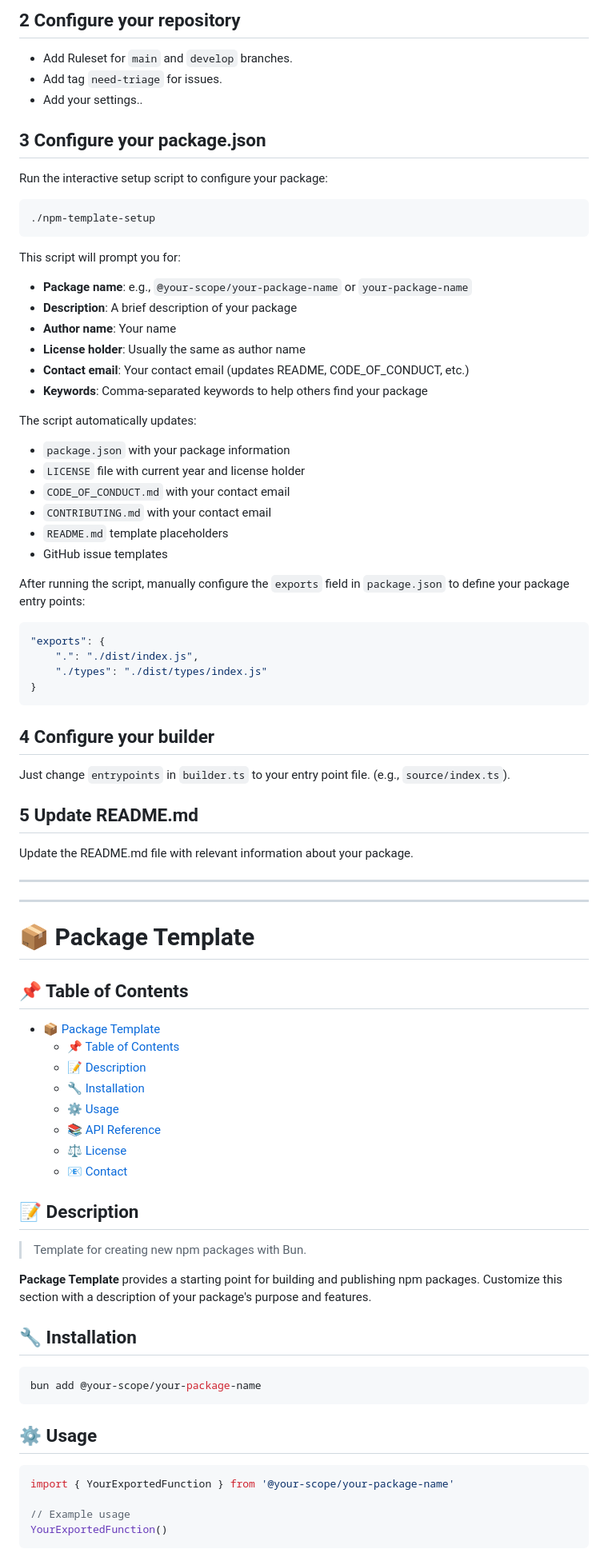
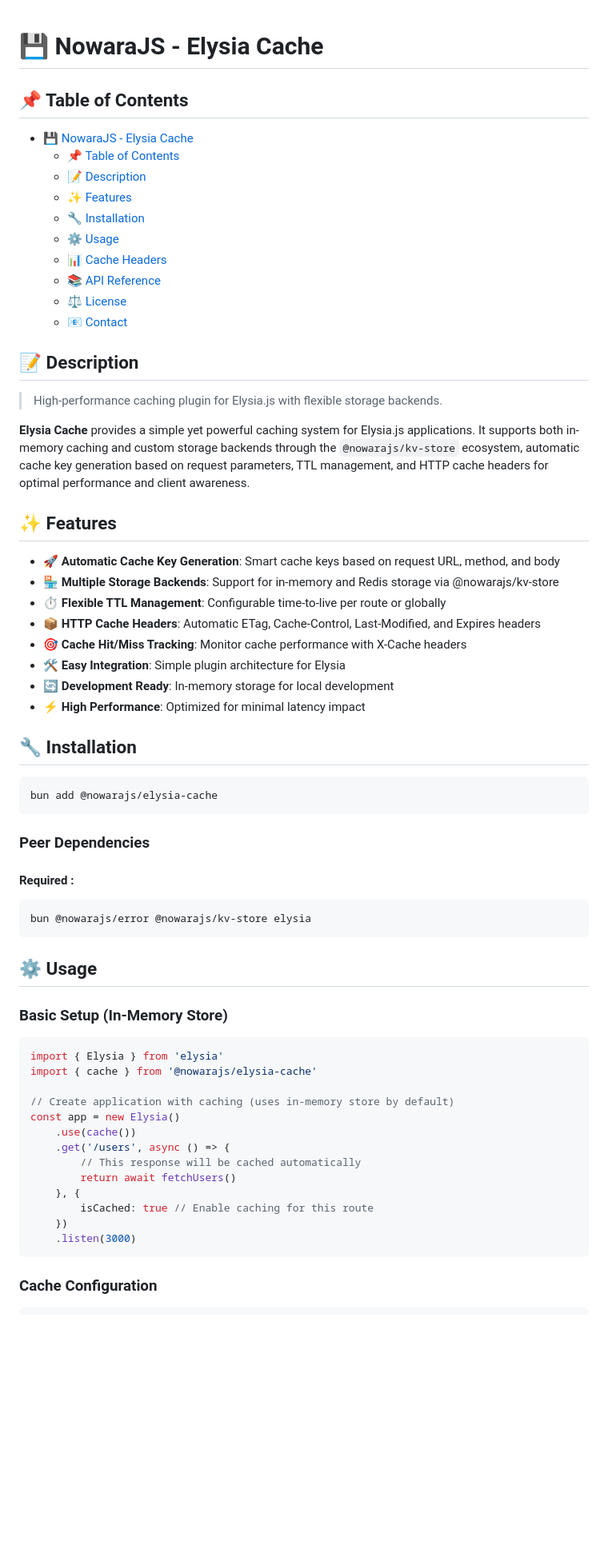
Before and after one commit to NowaraJS/elysia-cache, a Markdown page: README.md, the part around one of its changes. Shown at 80% size. Rendered like a GitHub page; blank space fills up the shorter version.

````diff
--- a/README.md
+++ b/README.md
@@ -72,80 +1,65 @@ Add the following environment variables to your repository settings:
-## 2 Configure your repository
-- Add Ruleset for `main` and `develop` branches.
-- Add tag `need-triage` for issues.
-- Add your settings..
-
-## 3 Configure your package.json
-
-Run the interactive setup script to configure your package:
-
-```bash
-./npm-template-setup
-```
-
-This script will prompt you for:
-- **Package name**: e.g., `@your-scope/your-package-name` or `your-package-name`
-- **Description**: A brief description of your package
-- **Author name**: Your name
-- **License holder**: Usually the same as author name
-- **Contact email**: Your contact email (updates README, CODE_OF_CONDUCT, etc.)
-- **Keywords**: Comma-separated keywords to help others find your package
-
-The script automatically updates:
-- `package.json` with your package information
-- `LICENSE` file with current year and license holder
-- `CODE_OF_CONDUCT.md` with your contact email
-- `CONTRIBUTING.md` with your contact email
-- `README.md` template placeholders
-- GitHub issue templates
-
-After running the script, manually configure the `exports` field in `package.json` to define your package entry points:
-
-```json
-"exports": {
-	".": "./dist/index.js",
-	"./types": "./dist/types/index.js"
-}
-```
-
-## 4 Configure your builder
-Just change `entrypoints` in `builder.ts` to your entry point file. (e.g., `source/index.ts`).
-
-## 5 Update README.md
-Update the README.md file with relevant information about your package.
-
----
----
-<!-- You Can Remove all content above this line -->
-
-# 📦 Package Template
+# 💾 NowaraJS - Elysia Cache
 
 ## 📌 Table of Contents
 
-- [📦 Package Template](#-package-template)
+- [💾 NowaraJS - Elysia Cache](#-nowarajs---elysia-cache)
 	- [📌 Table of Contents](#-table-of-contents)
 	- [📝 Description](#-description)
+	- [✨ Features](#-features)
 	- [🔧 Installation](#-installation)
 	- [⚙️ Usage](#-usage)
+	- [📊 Cache Headers](#-cache-headers)
 	- [📚 API Reference](#-api-reference)
 	- [⚖️ License](#-license)
 	- [📧 Contact](#-contact)
 
 ## 📝 Description
 
-> Template for creating new npm packages with Bun.
+> High-performance caching plugin for Elysia.js with flexible storage backends.
 
-**Package Template** provides a starting point for building and publishing npm packages. Customize this section with a description of your package's purpose and features.
+**Elysia Cache** provides a simple yet powerful caching system for Elysia.js applications. It supports both in-memory caching and custom storage backends through the `@nowarajs/kv-store` ecosystem, automatic cache key generation based on request parameters, TTL management, and HTTP cache headers for optimal performance and client awareness.
+
+## ✨ Features
+
+- 🚀 **Automatic Cache Key Generation**: Smart cache keys based on request URL, method, and body
+- 🏪 **Multiple Storage Backends**: Support for in-memory and Redis storage via @nowarajs/kv-store
+- ⏱️ **Flexible TTL Management**: Configurable time-to-live per route or globally
+- 📦 **HTTP Cache Headers**: Automatic ETag, Cache-Control, Last-Modified, and Expires headers
+- 🎯 **Cache Hit/Miss Tracking**: Monitor cache performance with X-Cache headers
+- 🛠️ **Easy Integration**: Simple plugin architecture for Elysia
+- 🔄 **Development Ready**: In-memory storage for local development
+- ⚡ **High Performance**: Optimized for minimal latency impact
 
 ## 🔧 Installation
 
 ```bash
-bun add @your-scope/your-package-name
+bun add @nowarajs/elysia-cache
+```
+### Peer Dependencies
+#### Required :
+```bash
+bun @nowarajs/error @nowarajs/kv-store elysia
 ```
 
 ## ⚙️ Usage
 
+### Basic Setup (In-Memory Store)
+
 ```ts
-import { YourExportedFunction } from '@your-scope/your-package-name'
+import { Elysia } from 'elysia'
+import { cache } from '@nowarajs/elysia-cache'
 
-// Example usage
-YourExportedFunction()
+// Create application with caching (uses in-memory store by default)
+const app = new Elysia()
+	.use(cache())
+	.get('/users', async () => {
+		// This response will be cached automatically
+		return await fetchUsers()
+	}, {
+		isCached: true // Enable caching for this route
+	})
+	.listen(3000)
+```
+
+### Cache Configuration
+
````
Also changed, not shown: other parts of README.md (+110 -75 lines).
